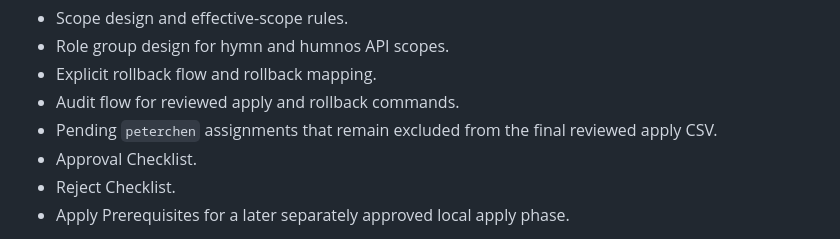
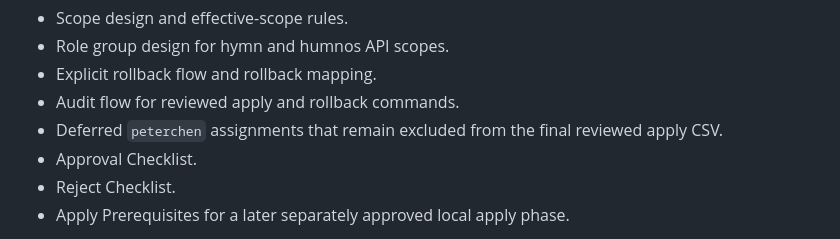
Before and after one commit to peterchen9/nghcc-admin-platform, a Markdown page: docs/refactor-roadmap.md, the part around the change. Rendered like a GitHub page.

```diff
--- a/docs/refactor-roadmap.md
+++ b/docs/refactor-roadmap.md
@@ -528,7 +528,7 @@ Review package contents:
 - Role group design for hymn and humnos API scopes.
 - Explicit rollback flow and rollback mapping.
 - Audit flow for reviewed apply and rollback commands.
-- Pending `peterchen` assignments that remain excluded from the final reviewed apply CSV.
+- Deferred `peterchen` assignments that remain excluded from the final reviewed apply CSV.
 - Approval Checklist.
 - Reject Checklist.
 - Apply Prerequisites for a later separately approved local apply phase.
```
Also changed, not shown: docs/api-scope-operational-review.md (+3 -3 lines).
